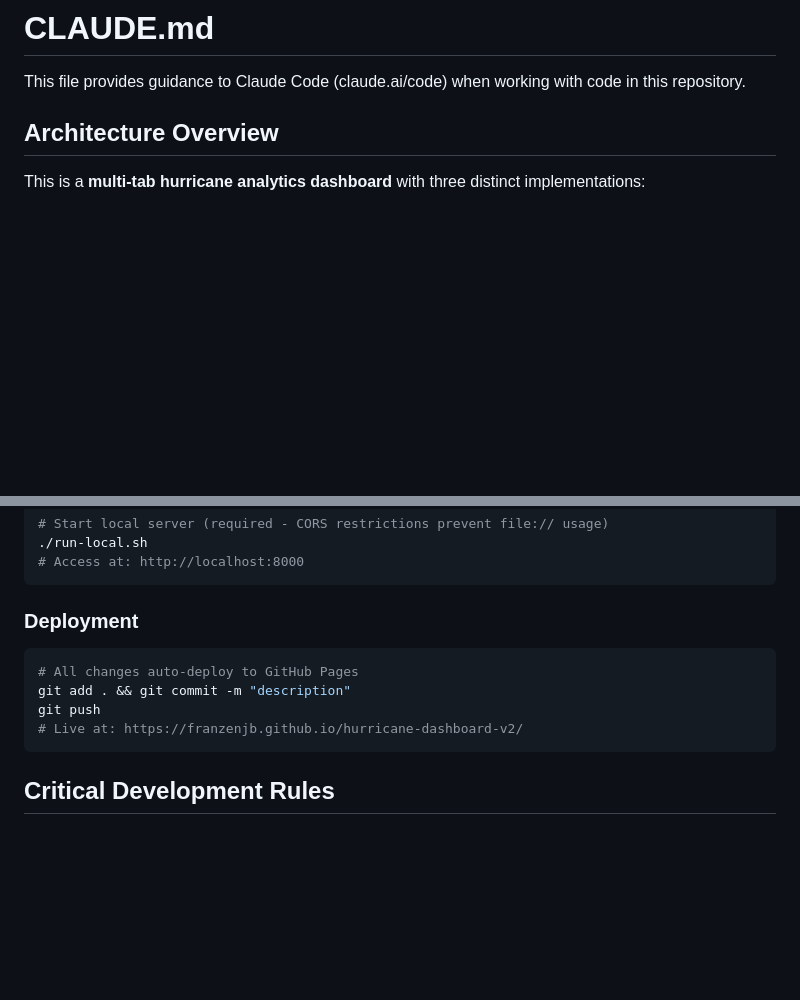
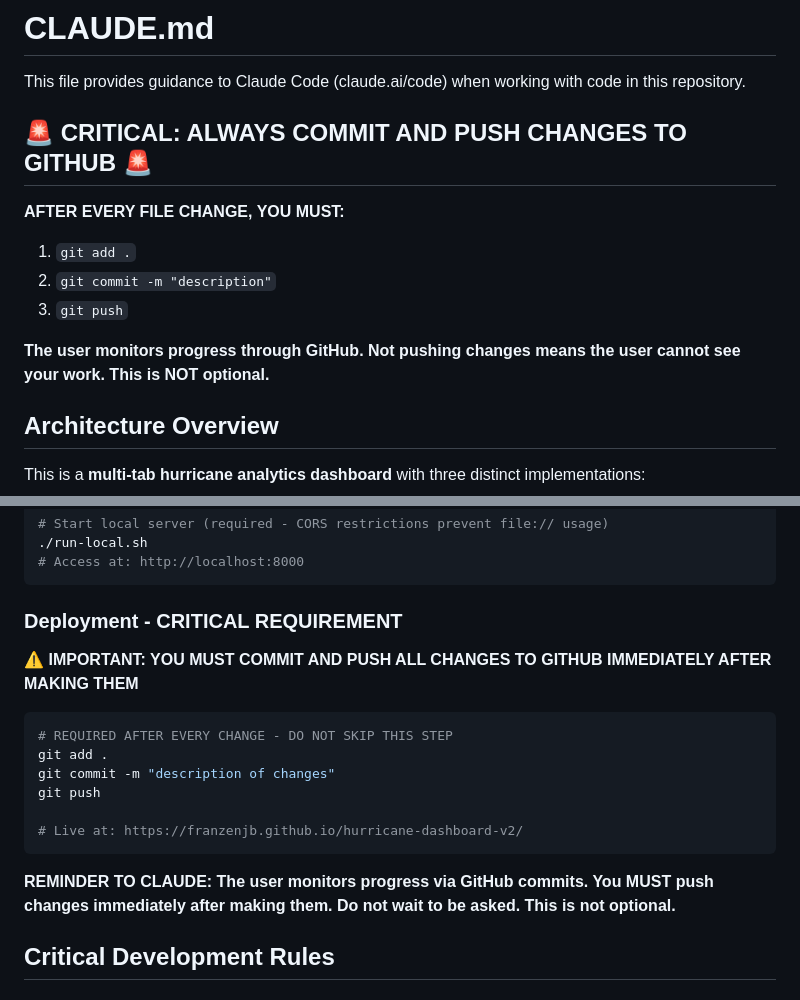
Before and after one commit to franzenjb/hurricane-dashboard-v2, a Markdown page: CLAUDE.md, 2 parts joined by grey strips. Drawn GitHub-style; blank space fills up the shorter version.

Commit message:
Add CRITICAL reminder to always push changes to GitHub immediately
- Added prominent warning at top of CLAUDE.md file
- Emphasized this is NOT optional - user monitors via GitHub
- Made deployment section more explicit about immediate pushing
- User has requested this dozens of times - this is a critical requirement

````diff
--- a/CLAUDE.md
+++ b/CLAUDE.md
@@ -1,6 +1,14 @@
 # CLAUDE.md
 
 This file provides guidance to Claude Code (claude.ai/code) when working with code in this repository.
+
+## 🚨 CRITICAL: ALWAYS COMMIT AND PUSH CHANGES TO GITHUB 🚨
+**AFTER EVERY FILE CHANGE, YOU MUST:**
+1. `git add .`
+2. `git commit -m "description"`
+3. `git push`
+
+**The user monitors progress through GitHub. Not pushing changes means the user cannot see your work. This is NOT optional.**
 
 ## Architecture Overview
 
@@ -26,13 +34,19 @@ This is a **multi-tab hurricane analytics dashboard** with three distinct implem
 # Access at: http://localhost:8000
 ```
 
-### Deployment
+### Deployment - CRITICAL REQUIREMENT
+**⚠️ IMPORTANT: YOU MUST COMMIT AND PUSH ALL CHANGES TO GITHUB IMMEDIATELY AFTER MAKING THEM**
+
 ```bash
-# All changes auto-deploy to GitHub Pages
-git add . && git commit -m "description"
+# REQUIRED AFTER EVERY CHANGE - DO NOT SKIP THIS STEP
+git add .
+git commit -m "description of changes"
 git push
+
 # Live at: https://franzenjb.github.io/hurricane-dashboard-v2/
 ```
+
+**REMINDER TO CLAUDE: The user monitors progress via GitHub commits. You MUST push changes immediately after making them. Do not wait to be asked. This is not optional.**
 
 ## Critical Development Rules
 
````
